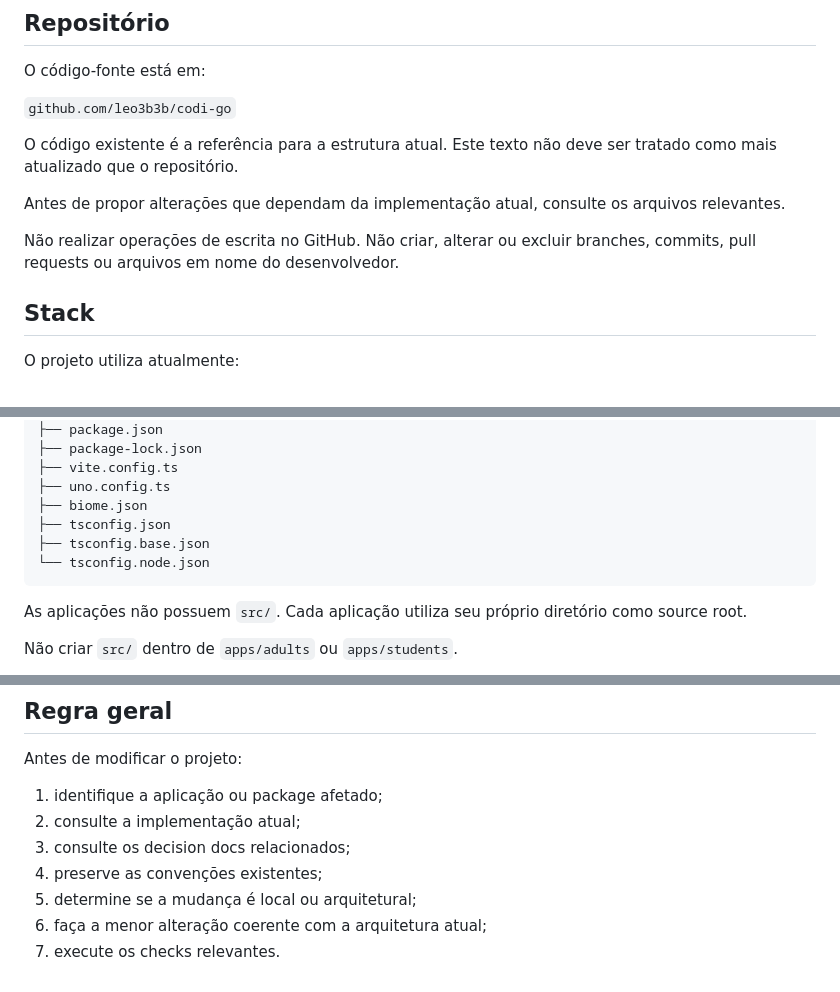
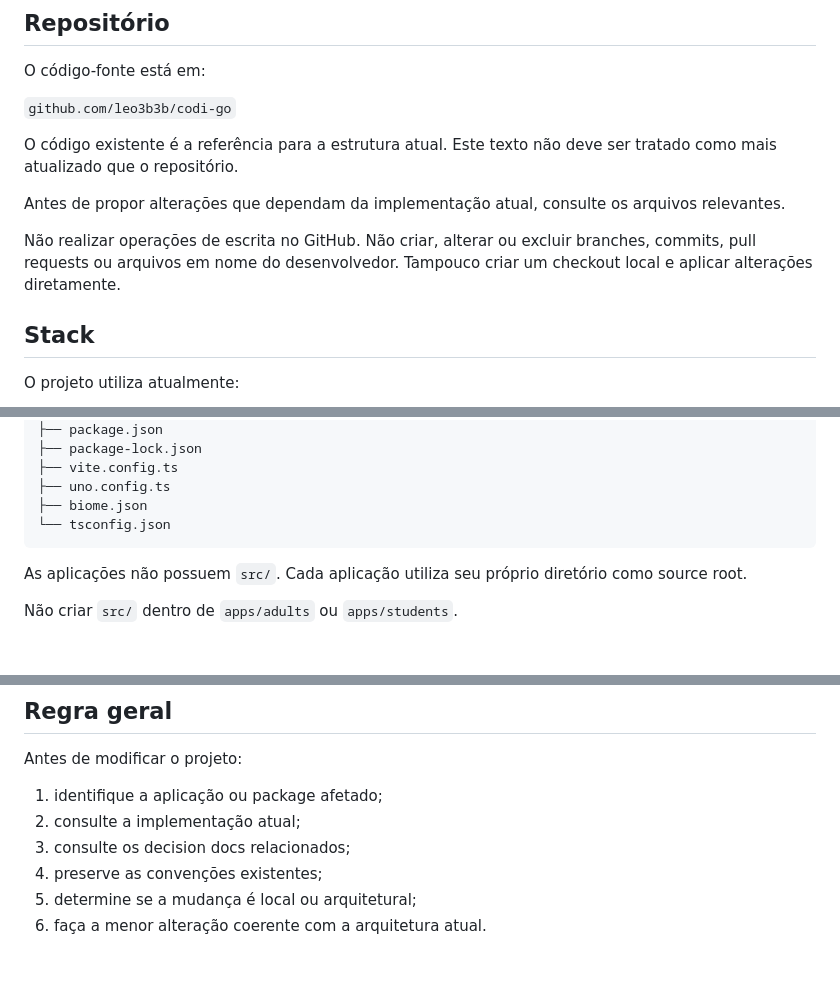
Before and after one commit to leo3b3b/codi-go, a Markdown page: AGENTS.md, 3 parts joined by grey strips. Rendered like a GitHub page; blank space fills up the shorter version.

````diff
--- a/AGENTS.md
+++ b/AGENTS.md
@@ -30,7 +30,7 @@ O código existente é a referência para a estrutura atual. Este texto não dev
 
 Antes de propor alterações que dependam da implementação atual, consulte os arquivos relevantes.
 
-Não realizar operações de escrita no GitHub. Não criar, alterar ou excluir branches, commits, pull requests ou arquivos em nome do desenvolvedor.
+Não realizar operações de escrita no GitHub. Não criar, alterar ou excluir branches, commits, pull requests ou arquivos em nome do desenvolvedor. Tampouco criar um checkout local e aplicar alterações diretamente.
 
 ## Stack
 
@@ -70,9 +70,7 @@ codi-go/
 ├── vite.config.ts
 ├── uno.config.ts
 ├── biome.json
-├── tsconfig.json
-├── tsconfig.base.json
-└── tsconfig.node.json
+└── tsconfig.json
 ```
 
 As aplicações não possuem `src/`. Cada aplicação utiliza seu próprio diretório como source root.
@@ -210,5 +208,4 @@ Antes de modificar o projeto:
 3. consulte os decision docs relacionados;
 4. preserve as convenções existentes;
 5. determine se a mudança é local ou arquitetural;
-6. faça a menor alteração coerente com a arquitetura atual;
-7. execute os checks relevantes.
+6. faça a menor alteração coerente com a arquitetura atual.
````
